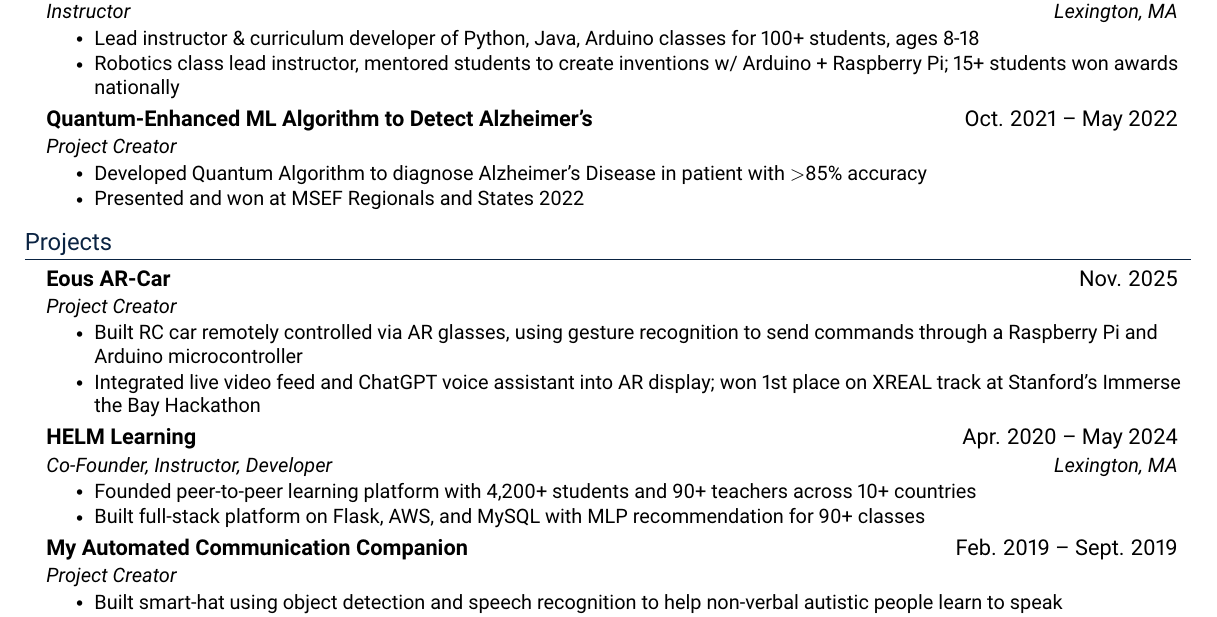
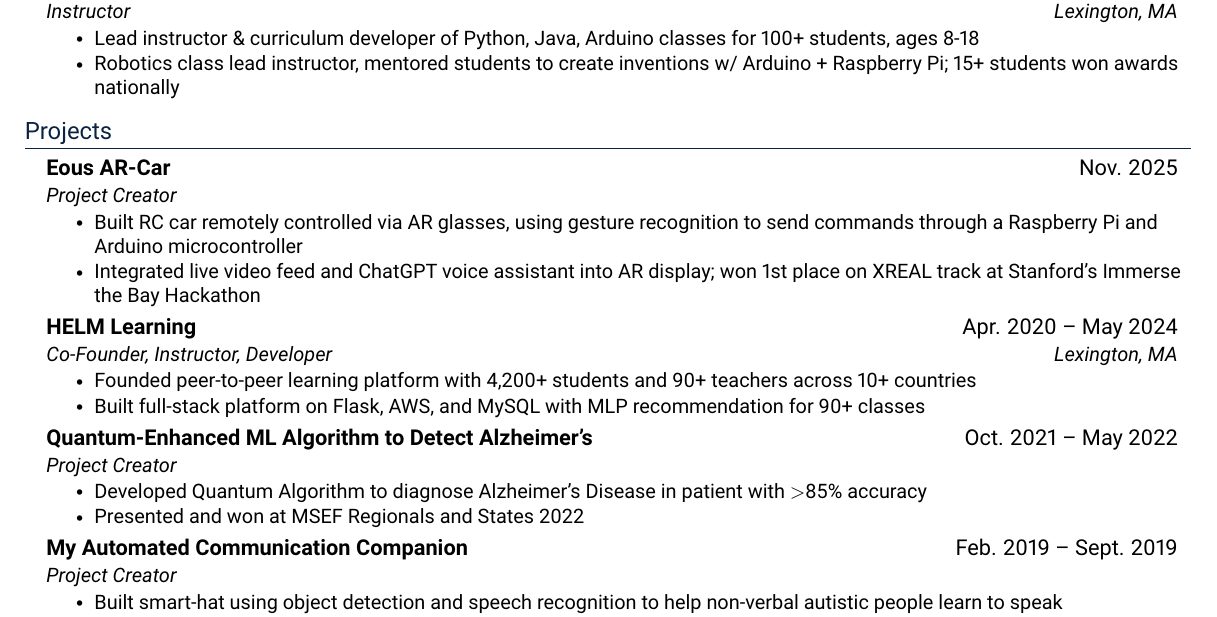
Before and after one commit to vikramanantha/resumeer, a LaTeX CV (resume_full.tex): part of page 1 of 2, cut so that both start at the same text. Compiled offline with pdfLaTeX.

Commit message:
Move Quantum-Enhanced ML Algorithm into Projects
Co-Authored-By: Claude Sonnet 5 <noreply@anthropic.com>

```diff
--- a/resume_full.tex
+++ b/resume_full.tex
@@ -173,14 +173,6 @@
         \resumeItem{Robotics class lead instructor, mentored students to create inventions w/ Arduino + Raspberry Pi; 15+ students won awards nationally}
       \resumeItemListEnd
 
-    \resumeSubheading
-      {Quantum-Enhanced ML Algorithm to Detect Alzheimer's}{Oct. 2021 -- May 2022}
-      {Project Creator}{}
-      \resumeItemListStart
-        \resumeItem{Developed Quantum Algorithm to diagnose Alzheimer's Disease in patient with $>$85\% accuracy}
-        \resumeItem{Presented and won at MSEF Regionals and States 2022}
-      \resumeItemListEnd
-
   \resumeSubHeadingListEnd
 
 %-----------PROJECTS-----------
@@ -201,6 +193,14 @@
       \resumeItemListStart
         \resumeItem{Founded peer-to-peer learning platform with 4,200+ students and 90+ teachers across 10+ countries}
         \resumeItem{Built full-stack platform on Flask, AWS, and MySQL with MLP recommendation for 90+ classes}
+      \resumeItemListEnd
+
+    \resumeSubheading
+      {Quantum-Enhanced ML Algorithm to Detect Alzheimer's}{Oct. 2021 -- May 2022}
+      {Project Creator}{}
+      \resumeItemListStart
+        \resumeItem{Developed Quantum Algorithm to diagnose Alzheimer's Disease in patient with $>$85\% accuracy}
+        \resumeItem{Presented and won at MSEF Regionals and States 2022}
       \resumeItemListEnd
 
     \resumeSubheading
```
Also changed, not shown: 2 other files.
